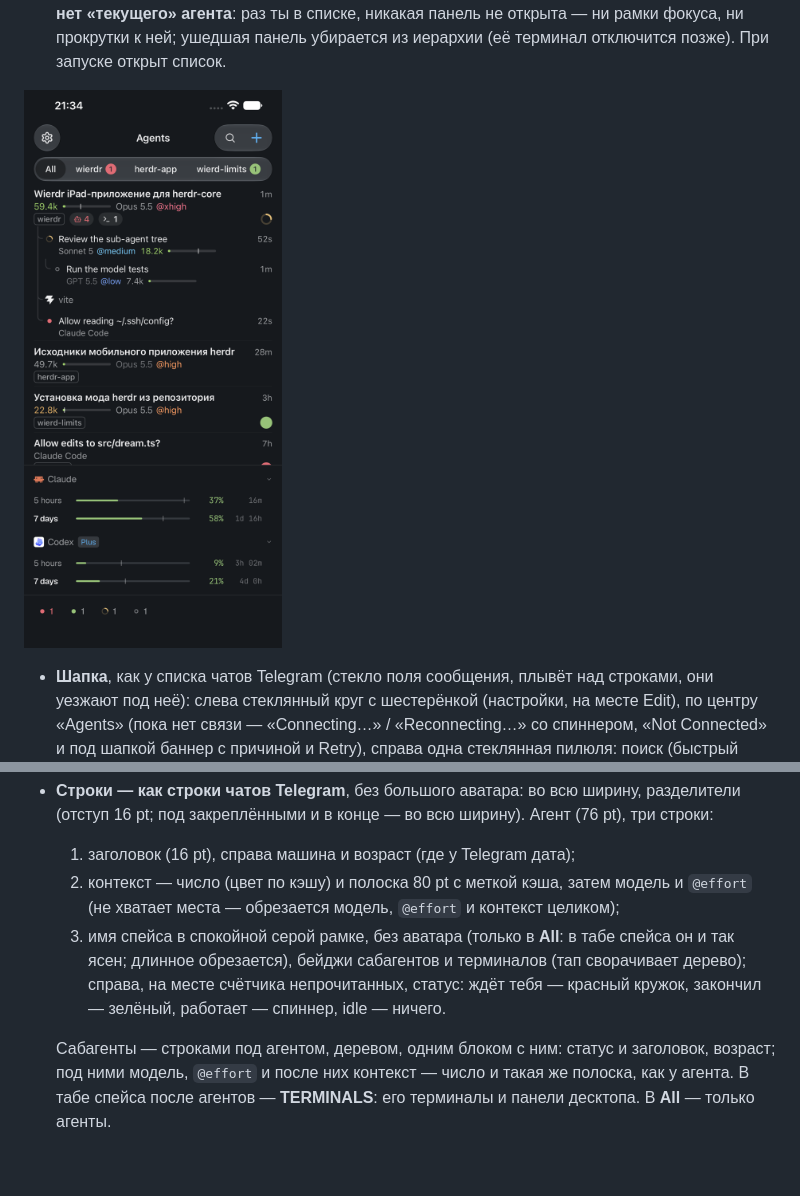
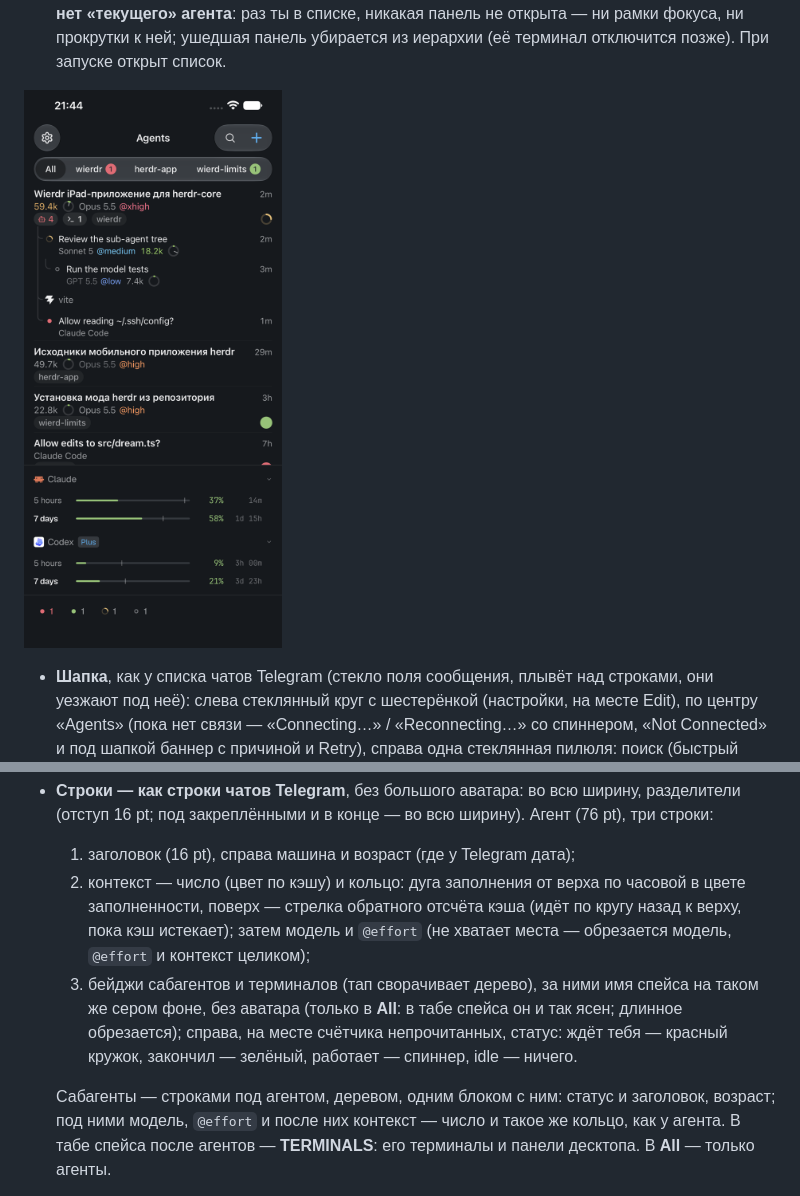
Before and after one commit to wierdbytes/wierdr, a Markdown page: docs/FEATURES.md, 2 parts joined by grey strips. GitHub-like rendering; pictures changed too: docs/screenshots/iphone-agents-dark.png; blank space fills up the shorter version.

```diff
--- a/docs/FEATURES.md
+++ b/docs/FEATURES.md
@@ -264,15 +264,17 @@ Wierdr (`pw.xff.wierdr`) — нативное приложение для iPad
 - **Строки — как строки чатов Telegram**, без большого аватара: во всю ширину, разделители
   (отступ 16 pt; под закреплёнными и в конце — во всю ширину). Агент (76 pt), три строки:
   1. заголовок (16 pt), справа машина и возраст (где у Telegram дата);
-  2. контекст — число (цвет по кэшу) и полоска 80 pt с меткой кэша, затем модель и `@effort`
-     (не хватает места — обрезается модель, `@effort` и контекст целиком);
-  3. имя спейса в спокойной серой рамке, без аватара (только в **All**: в табе спейса он и
-     так ясен; длинное обрезается), бейджи сабагентов и терминалов (тап сворачивает дерево);
-     справа, на месте счётчика непрочитанных, статус: ждёт тебя — красный кружок, закончил —
-     зелёный, работает — спиннер, idle — ничего.
+  2. контекст — число (цвет по кэшу) и кольцо: дуга заполнения от верха по часовой в цвете
+     заполненности, поверх — стрелка обратного отсчёта кэша (идёт по кругу назад к верху,
+     пока кэш истекает); затем модель и `@effort` (не хватает места — обрезается модель,
+     `@effort` и контекст целиком);
+  3. бейджи сабагентов и терминалов (тап сворачивает дерево), за ними имя спейса на таком же
+     сером фоне, без аватара (только в **All**: в табе спейса он и так ясен; длинное
+     обрезается); справа, на месте счётчика непрочитанных, статус: ждёт тебя — красный
+     кружок, закончил — зелёный, работает — спиннер, idle — ничего.
 
   Сабагенты — строками под агентом, деревом, одним блоком с ним: статус и заголовок, возраст;
-  под ними модель, `@effort` и после них контекст — число и такая же полоска, как у агента.
+  под ними модель, `@effort` и после них контекст — число и такое же кольцо, как у агента.
   В табе спейса после агентов — **TERMINALS**: его терминалы и панели десктопа. В **All** —
   только агенты.
 - **Порядок как у Telegram**: закреплённые сверху (новый — наверх блока, место держат), дальше
```
Also changed, not shown: docs/TRADEOFFS.md (+1 -1 lines), docs/screenshots/iphone-spaces-light.png, 3 other files.
